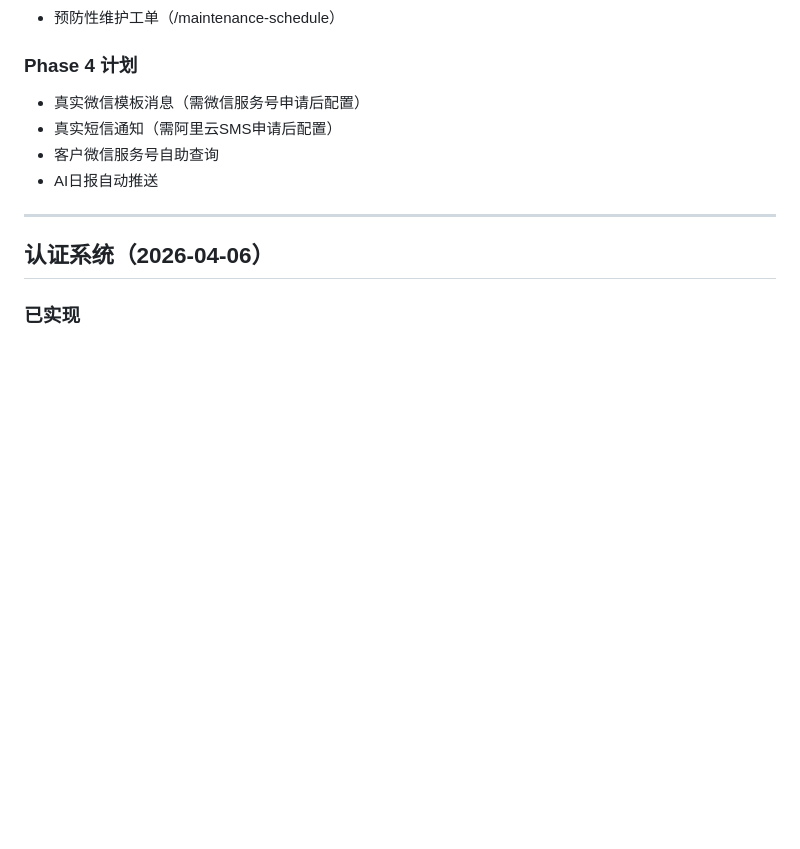
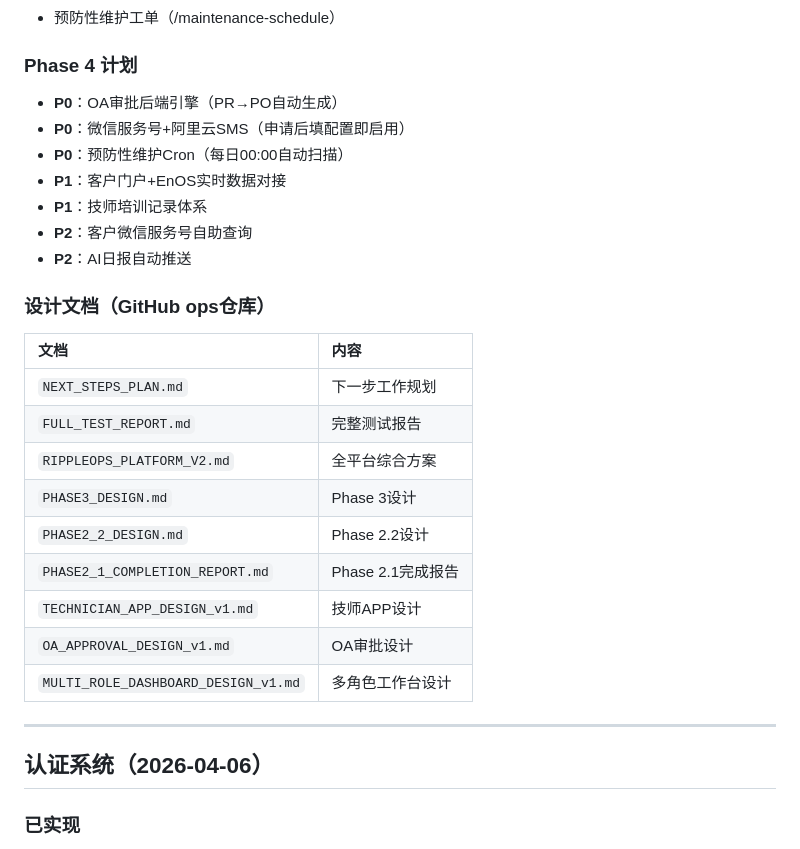
Before and after one commit to xuegangwu/groupbuy, a Markdown page: MEMORY.md, the part around the change. Rendered like a GitHub page; blank space fills up the shorter version.

Commit message:
MEMORY: update Phase 4 plan and design docs list

```diff
--- a/MEMORY.md
+++ b/MEMORY.md
@@ -227,10 +227,26 @@
 - 预防性维护工单（/maintenance-schedule）
 
 ### Phase 4 计划
-- 真实微信模板消息（需微信服务号申请后配置）
-- 真实短信通知（需阿里云SMS申请后配置）
-- 客户微信服务号自助查询
-- AI日报自动推送
+- **P0**：OA审批后端引擎（PR→PO自动生成）
+- **P0**：微信服务号+阿里云SMS（申请后填配置即启用）
+- **P0**：预防性维护Cron（每日00:00自动扫描）
+- **P1**：客户门户+EnOS实时数据对接
+- **P1**：技师培训记录体系
+- **P2**：客户微信服务号自助查询
+- **P2**：AI日报自动推送
+
+### 设计文档（GitHub ops仓库）
+| 文档 | 内容 |
+|:---|:---|
+| `NEXT_STEPS_PLAN.md` | 下一步工作规划 |
+| `FULL_TEST_REPORT.md` | 完整测试报告 |
+| `RIPPLEOPS_PLATFORM_V2.md` | 全平台综合方案 |
+| `PHASE3_DESIGN.md` | Phase 3设计 |
+| `PHASE2_2_DESIGN.md` | Phase 2.2设计 |
+| `PHASE2_1_COMPLETION_REPORT.md` | Phase 2.1完成报告 |
+| `TECHNICIAN_APP_DESIGN_v1.md` | 技师APP设计 |
+| `OA_APPROVAL_DESIGN_v1.md` | OA审批设计 |
+| `MULTI_ROLE_DASHBOARD_DESIGN_v1.md` | 多角色工作台设计 |
 
 ---
 
```
